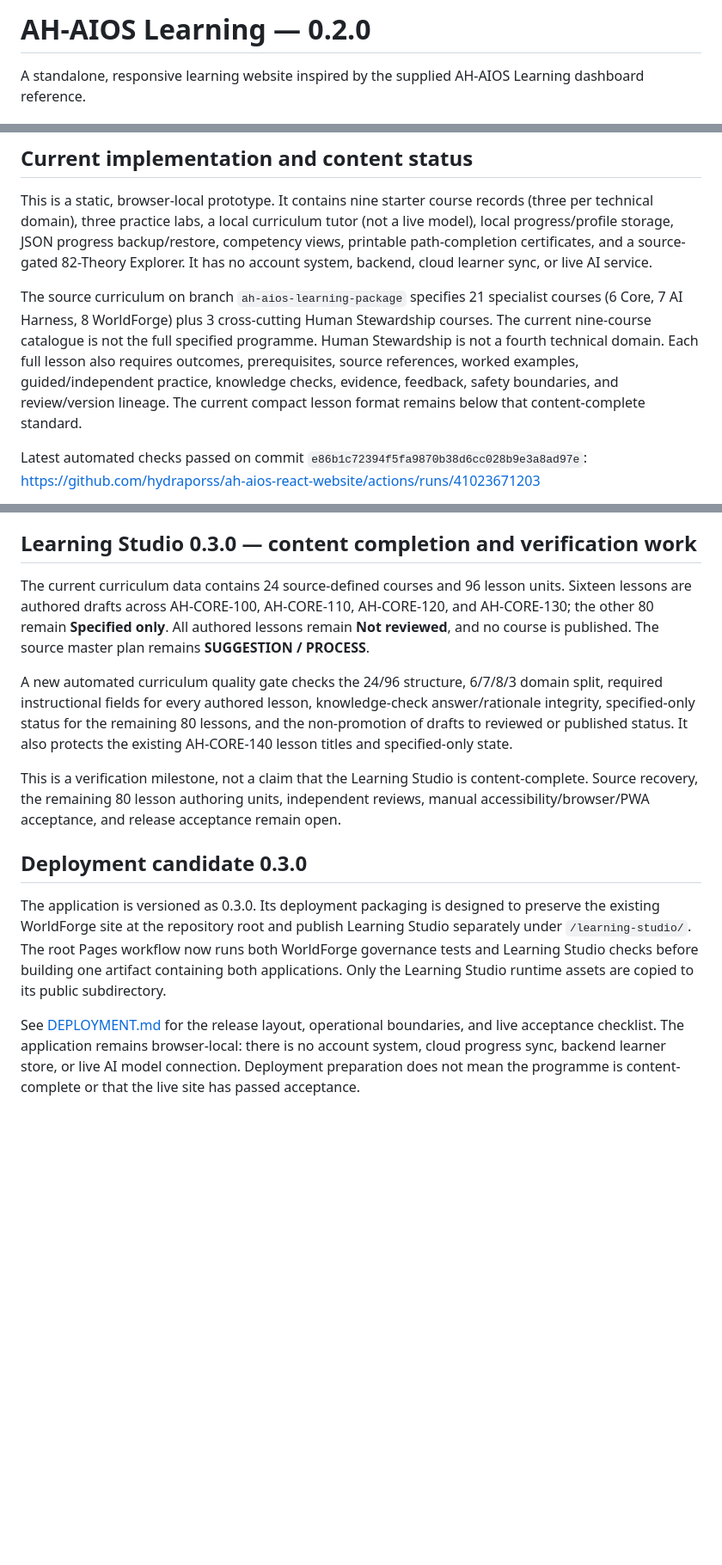
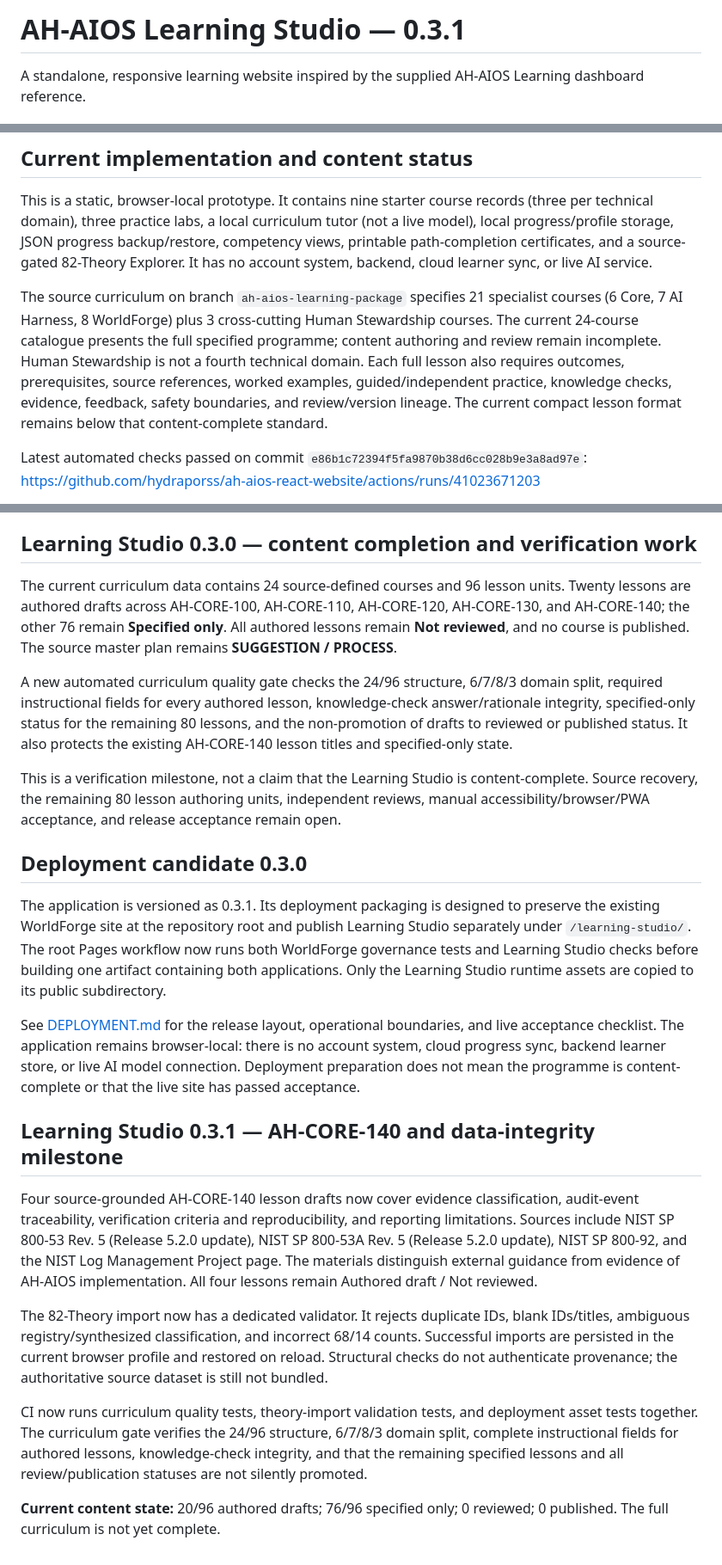
Before and after one commit to hydraporss/ah-aios-react-website, a Markdown page: learning-studio/README.md, 3 parts joined by grey strips. Shown at 86% size. GitHub-like rendering; blank space fills up the shorter version.

Commit message:
Document Learning Studio 0.3.1 curriculum and integrity milestone

```diff
--- a/learning-studio/README.md
+++ b/learning-studio/README.md
@@ -1,4 +1,4 @@
-# AH-AIOS Learning — 0.2.0
+# AH-AIOS Learning Studio — 0.3.1
 
 A standalone, responsive learning website inspired by the supplied AH-AIOS Learning dashboard reference.
 
@@ -30,7 +30,7 @@ Learner progress/profile are stored in local browser storage. There is no login,
 
 This is a static, browser-local prototype. It contains nine starter course records (three per technical domain), three practice labs, a local curriculum tutor (not a live model), local progress/profile storage, JSON progress backup/restore, competency views, printable path-completion certificates, and a source-gated 82-Theory Explorer. It has no account system, backend, cloud learner sync, or live AI service.
 
-The source curriculum on branch `ah-aios-learning-package` specifies 21 specialist courses (6 Core, 7 AI Harness, 8 WorldForge) plus 3 cross-cutting Human Stewardship courses. The current nine-course catalogue is not the full specified programme. Human Stewardship is not a fourth technical domain. Each full lesson also requires outcomes, prerequisites, source references, worked examples, guided/independent practice, knowledge checks, evidence, feedback, safety boundaries, and review/version lineage. The current compact lesson format remains below that content-complete standard.
+The source curriculum on branch `ah-aios-learning-package` specifies 21 specialist courses (6 Core, 7 AI Harness, 8 WorldForge) plus 3 cross-cutting Human Stewardship courses. The current 24-course catalogue presents the full specified programme; content authoring and review remain incomplete. Human Stewardship is not a fourth technical domain. Each full lesson also requires outcomes, prerequisites, source references, worked examples, guided/independent practice, knowledge checks, evidence, feedback, safety boundaries, and review/version lineage. The current compact lesson format remains below that content-complete standard.
 
 Latest automated checks passed on commit `e86b1c72394f5fa9870b38d6cc028b9e3a8ad97e`: https://github.com/hydraporss/ah-aios-react-website/actions/runs/41023671203
 
@@ -89,7 +89,7 @@ These external sources support teaching concepts; they do not prove AH-AIOS or W
 
 ## Learning Studio 0.3.0 — content completion and verification work
 
-The current curriculum data contains 24 source-defined courses and 96 lesson units. Sixteen lessons are authored drafts across AH-CORE-100, AH-CORE-110, AH-CORE-120, and AH-CORE-130; the other 80 remain **Specified only**. All authored lessons remain **Not reviewed**, and no course is published. The source master plan remains **SUGGESTION / PROCESS**.
+The current curriculum data contains 24 source-defined courses and 96 lesson units. Twenty lessons are authored drafts across AH-CORE-100, AH-CORE-110, AH-CORE-120, AH-CORE-130, and AH-CORE-140; the other 76 remain **Specified only**. All authored lessons remain **Not reviewed**, and no course is published. The source master plan remains **SUGGESTION / PROCESS**.
 
 A new automated curriculum quality gate checks the 24/96 structure, 6/7/8/3 domain split, required instructional fields for every authored lesson, knowledge-check answer/rationale integrity, specified-only status for the remaining 80 lessons, and the non-promotion of drafts to reviewed or published status. It also protects the existing AH-CORE-140 lesson titles and specified-only state.
 
@@ -98,6 +98,17 @@ This is a verification milestone, not a claim that the Learning Studio is conten
 
 ## Deployment candidate 0.3.0
 
-The application is versioned as 0.3.0. Its deployment packaging is designed to preserve the existing WorldForge site at the repository root and publish Learning Studio separately under `/learning-studio/`. The root Pages workflow now runs both WorldForge governance tests and Learning Studio checks before building one artifact containing both applications. Only the Learning Studio runtime assets are copied to its public subdirectory.
+The application is versioned as 0.3.1. Its deployment packaging is designed to preserve the existing WorldForge site at the repository root and publish Learning Studio separately under `/learning-studio/`. The root Pages workflow now runs both WorldForge governance tests and Learning Studio checks before building one artifact containing both applications. Only the Learning Studio runtime assets are copied to its public subdirectory.
 
 See [DEPLOYMENT.md](./DEPLOYMENT.md) for the release layout, operational boundaries, and live acceptance checklist. The application remains browser-local: there is no account system, cloud progress sync, backend learner store, or live AI model connection. Deployment preparation does not mean the programme is content-complete or that the live site has passed acceptance.
+
+
+## Learning Studio 0.3.1 — AH-CORE-140 and data-integrity milestone
+
+Four source-grounded AH-CORE-140 lesson drafts now cover evidence classification, audit-event traceability, verification criteria and reproducibility, and reporting limitations. Sources include NIST SP 800-53 Rev. 5 (Release 5.2.0 update), NIST SP 800-53A Rev. 5 (Release 5.2.0 update), NIST SP 800-92, and the NIST Log Management Project page. The materials distinguish external guidance from evidence of AH-AIOS implementation. All four lessons remain Authored draft / Not reviewed.
+
+The 82-Theory import now has a dedicated validator. It rejects duplicate IDs, blank IDs/titles, ambiguous registry/synthesized classification, and incorrect 68/14 counts. Successful imports are persisted in the current browser profile and restored on reload. Structural checks do not authenticate provenance; the authoritative source dataset is still not bundled.
+
+CI now runs curriculum quality tests, theory-import validation tests, and deployment asset tests together. The curriculum gate verifies the 24/96 structure, 6/7/8/3 domain split, complete instructional fields for authored lessons, knowledge-check integrity, and that the remaining specified lessons and all review/publication statuses are not silently promoted.
+
+**Current content state:** 20/96 authored drafts; 76/96 specified only; 0 reviewed; 0 published. The full curriculum is not yet complete.
```
Also changed, not shown: other parts of learning-studio/README.md (+1 -1 lines).
